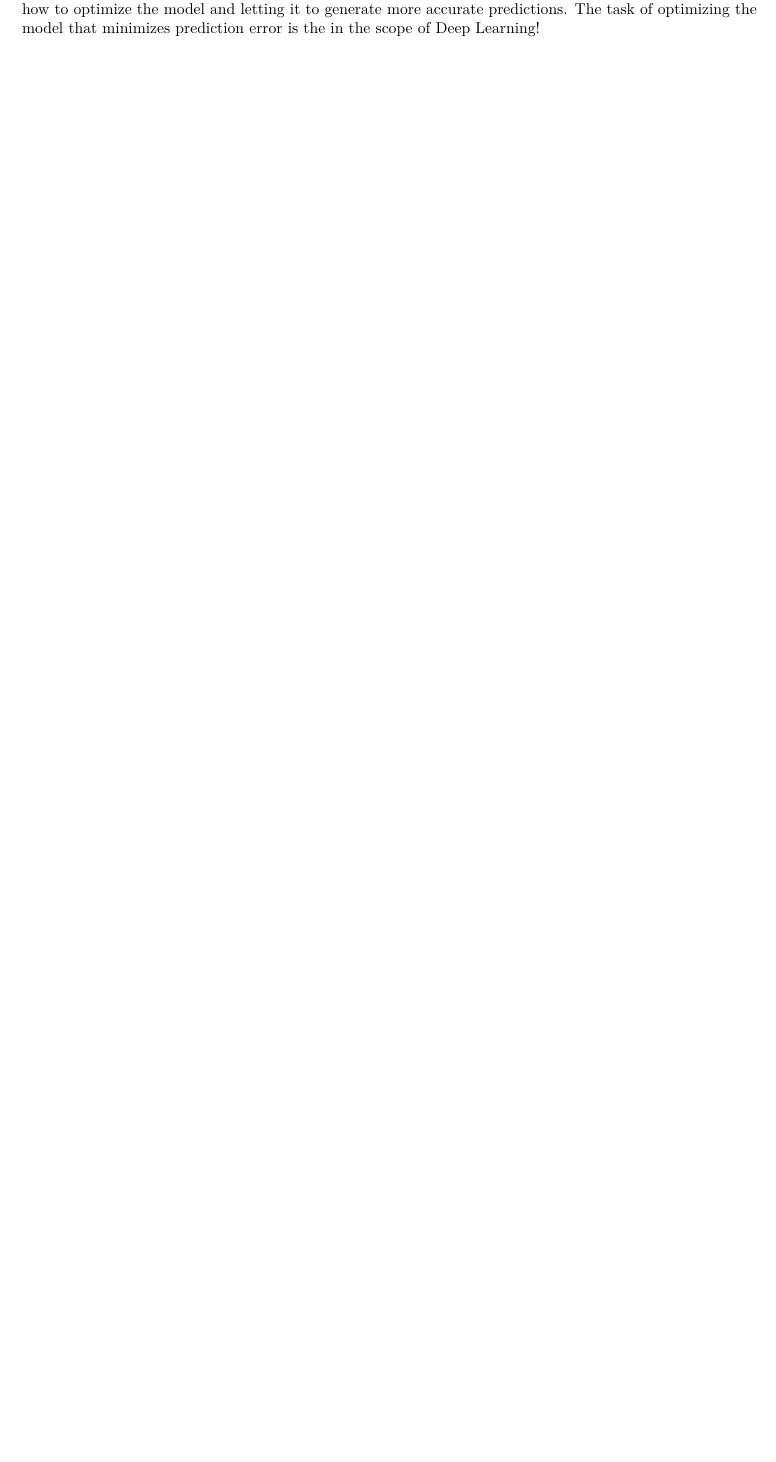
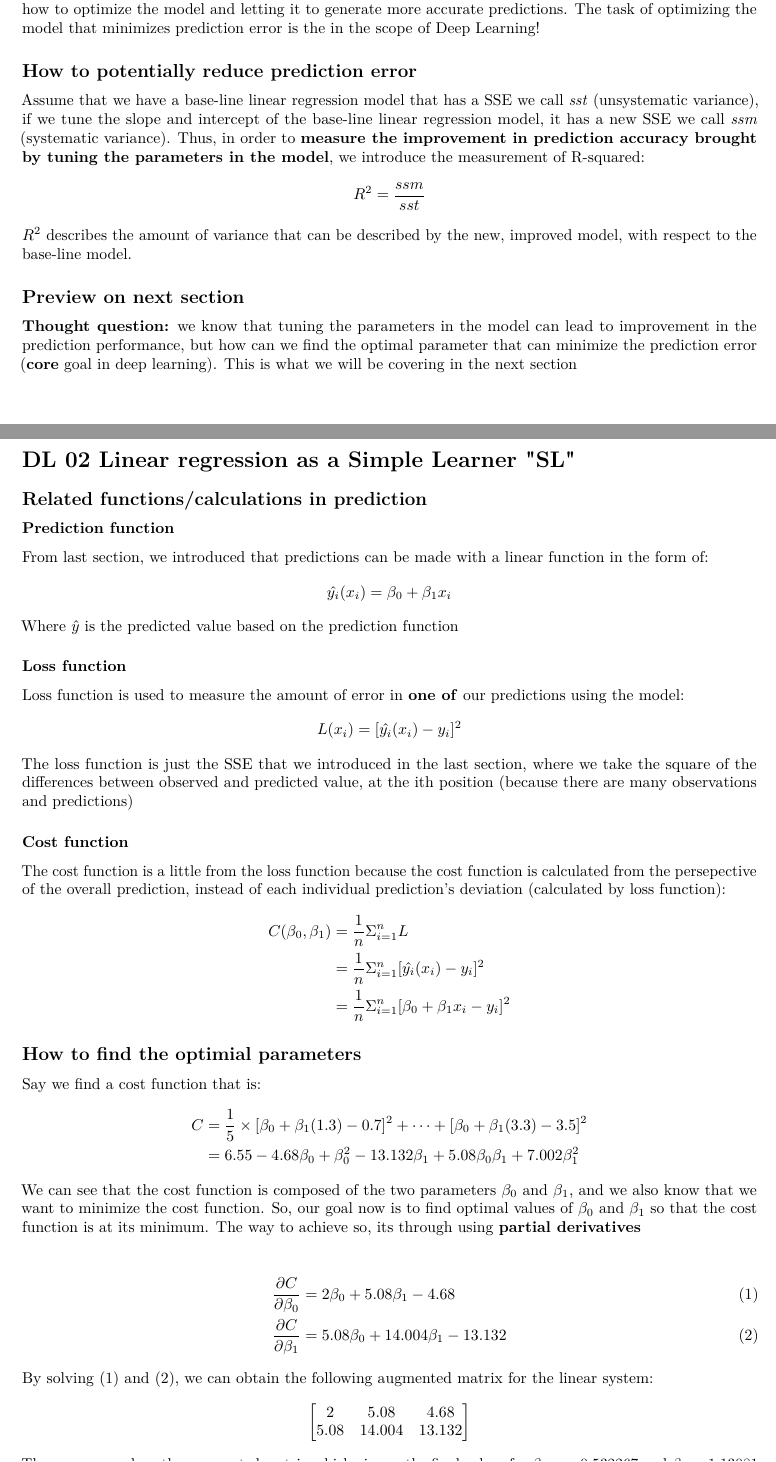
Before and after one commit to ChenshuLiu/Deep-Learning-with-R, an R Markdown document (Deep Learning with R.Rmd): part of page 3 of 3 before the commit and two parts of pages 3 and 4 of 5 after it, the two joined at a grey line, cut so that both start at the same text, the shorter picture padded with empty space. Rendered offline with R 4.5, knitr and Pandoc, then LaTeX, with nearby package versions.

Commit message:
DL 01-02

```diff
--- a/Deep Learning with R.Rmd
+++ b/Deep Learning with R.Rmd
@@ -53,3 +54,47 @@ So, predictions are bound to have errors:
   target &= model + error
 \end{align*}
 **Take away:** After learning about how to measure the accuracy of a prediction model, we now need to know how to optimize the model and letting it to generate more accurate predictions. The task of optimizing the model that minimizes prediction error is the in the scope of Deep Learning!
+\subsection{How to potentially reduce prediction error}
+Assume that we have a base-line linear regression model that has a SSE we call *sst* (unsystematic variance), if we tune the slope and intercept of the base-line linear regression model, it has a new SSE we call *ssm* (systematic variance). Thus, in order to **measure the improvement in prediction accuracy brought by tuning the parameters in the model**, we introduce the measurement of R-squared:
+$$R^2 = \frac{ssm}{sst}$$
+$R^2$ describes the amount of variance that can be described by the new, improved model, with respect to the base-line model.
+
+\subsection{Preview on next section}
+**Thought question:** we know that tuning the parameters in the model can lead to improvement in the prediction performance, but how can we find the optimal parameter that can minimize the prediction error (**core** goal in deep learning). This is what we will be covering in the next section
+
+\newpage
+\section{DL 02 Linear regression as a Simple Learner "SL"}
+\subsection{Related functions/calculations in prediction}
+\subsubsection{Prediction function}
+From last section, we introduced that predictions can be made with a linear function in the form of:
+$$\hat{y_i}(x_i) = \beta_0 + \beta_1x_i$$
+Where $\hat{y}$ is the predicted value based on the prediction function
+\subsubsection{Loss function}
+Loss function is used to measure the amount of error in **one of** our predictions using the model:
+$$L(x_i) = [\hat{y_i}(x_i) - y_i]^2$$
+The loss function is just the SSE that we introduced in the last section, where we take the square of the differences between observed and predicted value, at the ith position (because there are many observations and predictions)
+\subsubsection{Cost function}
+The cost function is a little from the loss function because the cost function is calculated from the persepective of the overall prediction, instead of each individual prediction's deviation (calculated by loss function):
+\begin{align*}
+  C(\beta_0, \beta_1) &= \frac{1}{n}\Sigma_{i = 1}^n L\\
+                      &= \frac{1}{n}\Sigma_{i = 1}^n [\hat{y_i}(x_i) - y_i]^2\\
+                      &= \frac{1}{n}\Sigma_{i = 1}^n [\beta_0 + \beta_1x_i - y_i]^2
+\end{align*}
+
+\subsection{How to find the optimial parameters}
+Say we find a cost function that is:
+\begin{align*}
+  C &= \frac{1}{5}\times{[\beta_0 + \beta_1(1.3) - 0.7]^2 + \dots + [\beta_0 + \beta_1(3.3) - 3.5]^2}\\
+  &= 6.55 - 4.68\beta_0 + \beta_0^2 - 13.132\beta_1 + 5.08\beta_0\beta_1 + 7.002\beta_1^2
+\end{align*}
+We can see that the cost function is composed of the two parameters $\beta_0$ and $\beta_1$, and we also know that we want to minimize the cost function. So, our goal now is to find optimal values of $\beta_0$ and $\beta_1$ so that the cost function is at its minimum. The way to achieve so, its through using **partial derivatives**
+
+\begin{align}
+  \frac{\partial C}{\partial \beta_0} &= 2\beta_0 + 5.08\beta_1 - 4.68\\
+  \frac{\partial C}{\partial \beta_1} &= 5.08\beta_0 + 14.004\beta_1 - 13.132
+\end{align}
+By solving (1) and (2), we can obtain the following augmented matrix for the linear system:
+$$\begin{bmatrix}
+2 & 5.08 & 4.68 \\
+5.08 & 14.004 & 13.132 \\
+\end{bmatrix}$$
```
Also changed, not shown: Deep-Learning-with-R.pdf, Deep Learning with R.Rmd (9 more changed lines).
